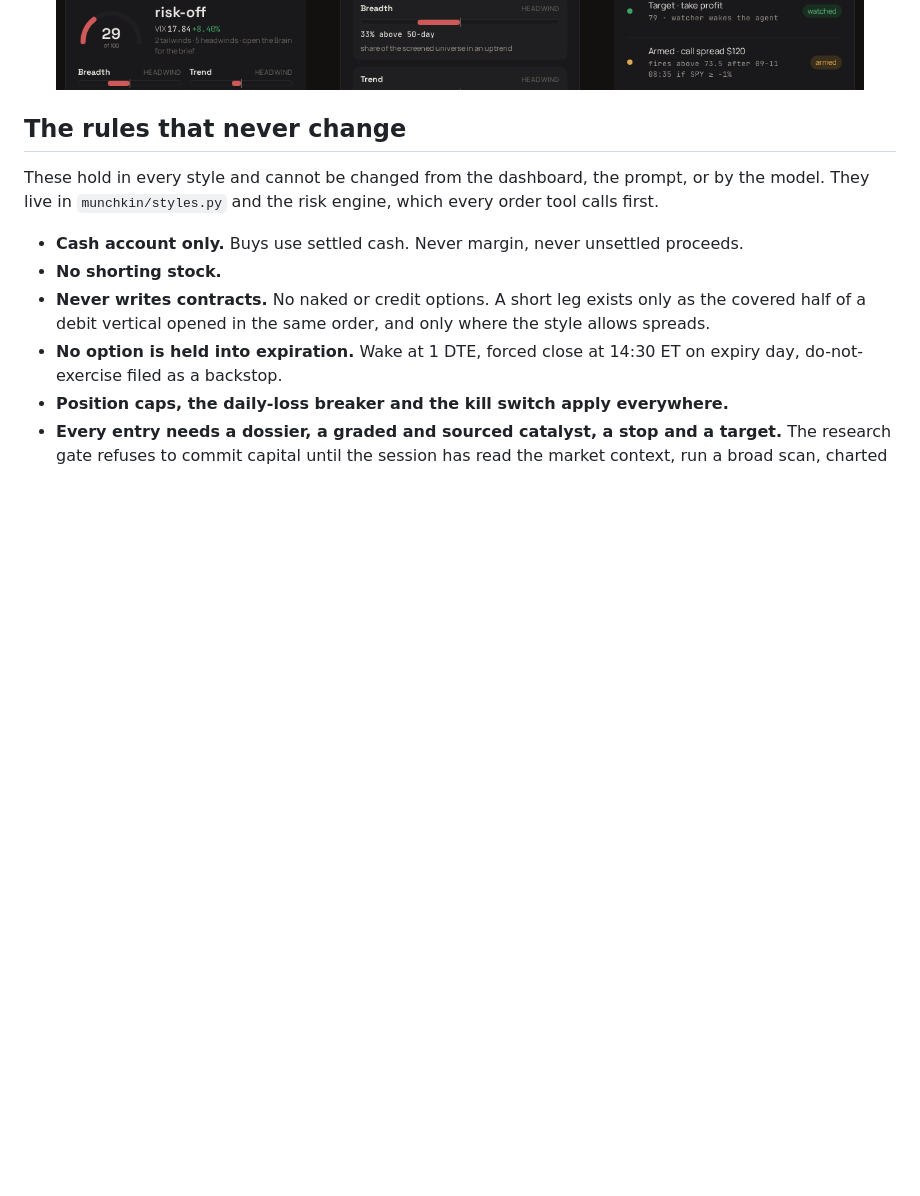
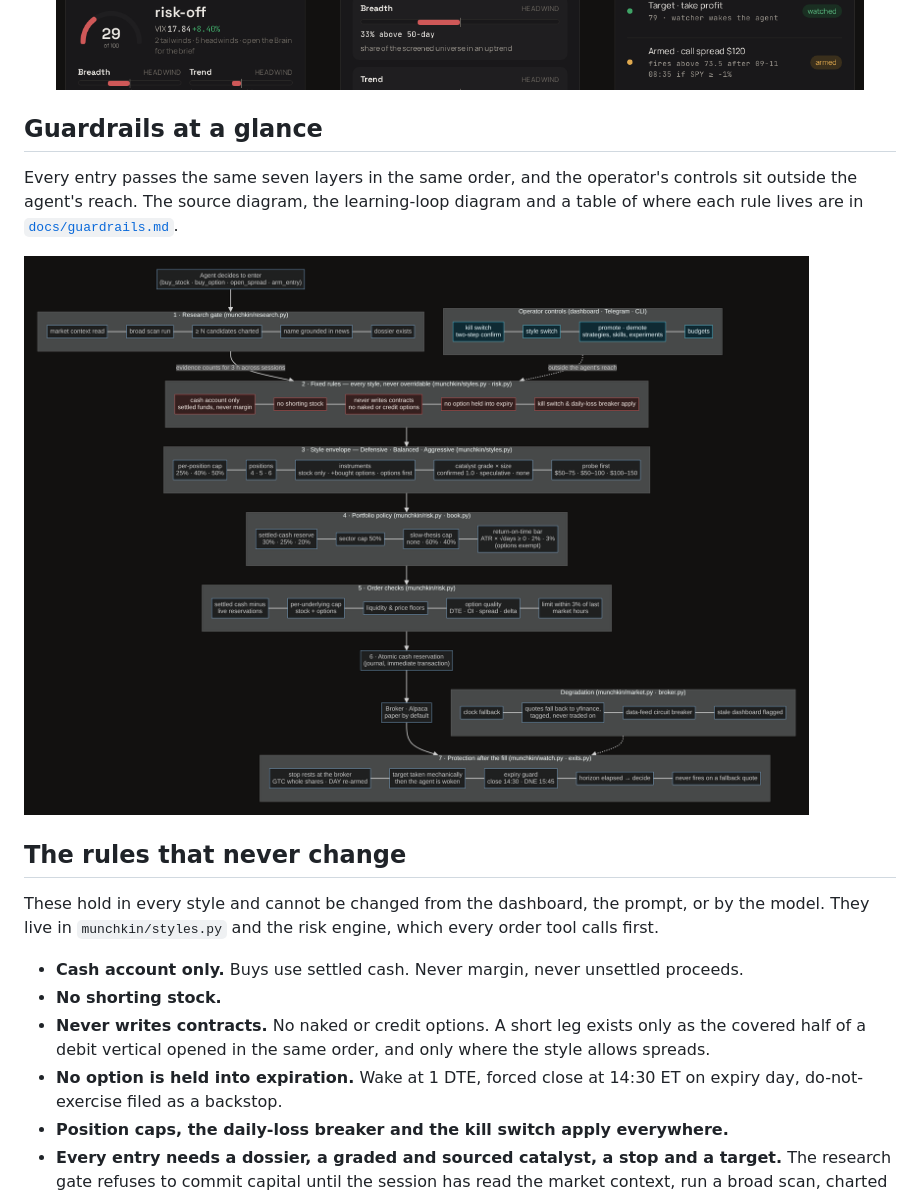
Before and after one commit to jbpayton/MarketMunchkin, a Markdown page: README.md, the part around the change. Rendered like a GitHub page; pictures changed too: docs/guardrails.png (added); blank space fills up the shorter version.

```diff
--- a/README.md
+++ b/README.md
@@ -53,6 +53,14 @@ supports tool calling (LM Studio, Ollama, vLLM, OpenRouter, OpenAI, Anthropic).
 <p align="center">
   <img src="docs/screenshots/mobile.png" width="820" alt="The same pages on a phone">
 </p>
+
+## Guardrails at a glance
+
+Every entry passes the same seven layers in the same order, and the operator's controls sit outside the agent's
+reach. The source diagram, the learning-loop diagram and a table of where each rule lives are in
+[`docs/guardrails.md`](docs/guardrails.md).
+
+![Guardrails: research gate, fixed rules, style envelope, portfolio policy, order checks, atomic reservation, protection after the fill; operator controls and degradation handling on the side](docs/guardrails.png)
 
 ## The rules that never change
 
```
Also changed, not shown: docs/guardrails.md (added, +98 -0 lines), docs/learning-loop.png (added).
